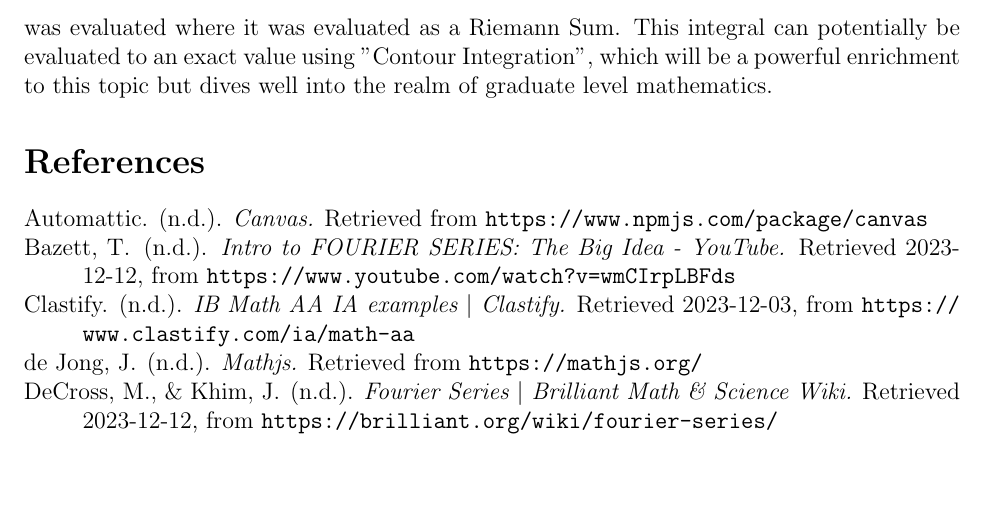
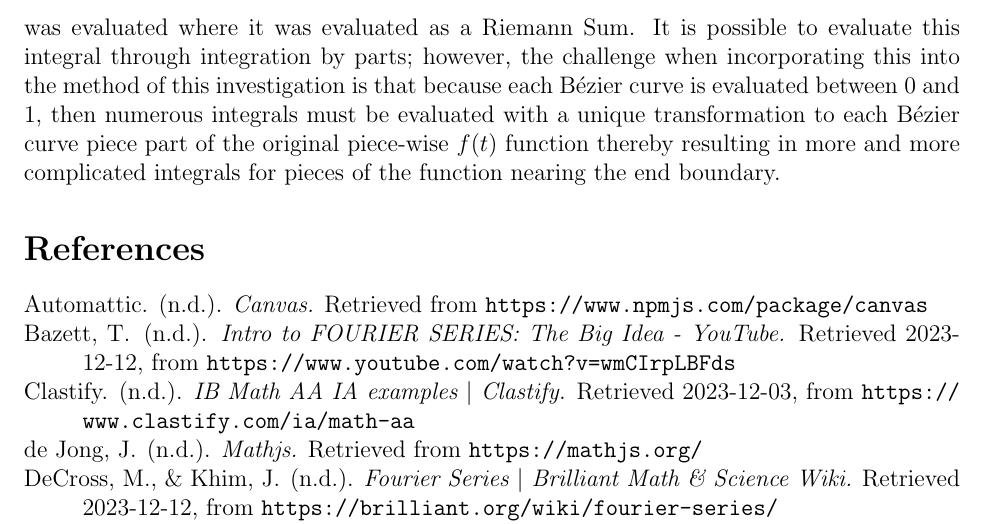
Before and after one commit to chene0/Drawing-with-the-Fourier-Series-Math-IA, a LaTeX document (Producing the IB Logo with the Fourier Series.tex): part of page 22 of 24, cut so that both start at the same text, the shorter picture padded with empty space. Compiled offline with pdfLaTeX.

Commit message:
adjust conclusion to include new riemann sum justification and extension

```diff
--- a/Producing the IB Logo with the Fourier Series.tex
+++ b/Producing the IB Logo with the Fourier Series.tex
@@ -976,10 +976,16 @@ investigation.
 The main area of extension of this investigation
 is the way in which the integral for \(c_n\) was
 evaluated where it was evaluated as a Riemann Sum.
-This integral can potentially be evaluated
-to an exact value using "Contour Integration",
-which will be a powerful enrichment to this topic
-but dives well into the realm of graduate level mathematics.
+It is possible to evaluate this integral through
+integration by parts; however, the challenge
+when incorporating this into the method of this investigation
+is that because each Bézier curve is evaluated
+between 0 and 1, then numerous integrals
+must be evaluated with a unique transformation
+to each Bézier curve piece part of the original
+piece-wise \(f(t)\) function thereby resulting
+in more and more complicated integrals
+for pieces of the function nearing the end boundary.
 
 \bibliographystyle{apacite}
 \bibliography{IB_MATH_IA.bib}
```
Also changed, not shown: Producing the IB Logo with the Fourier Series.pdf.
